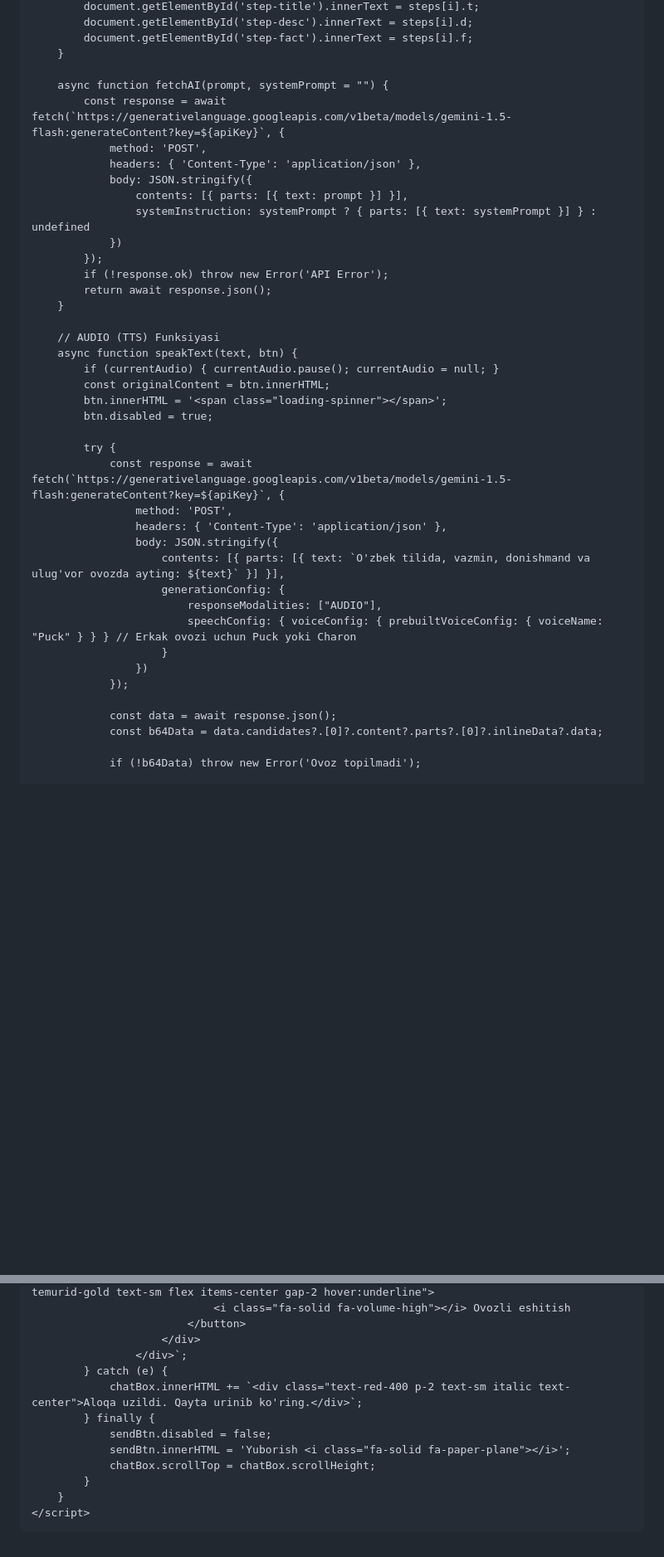
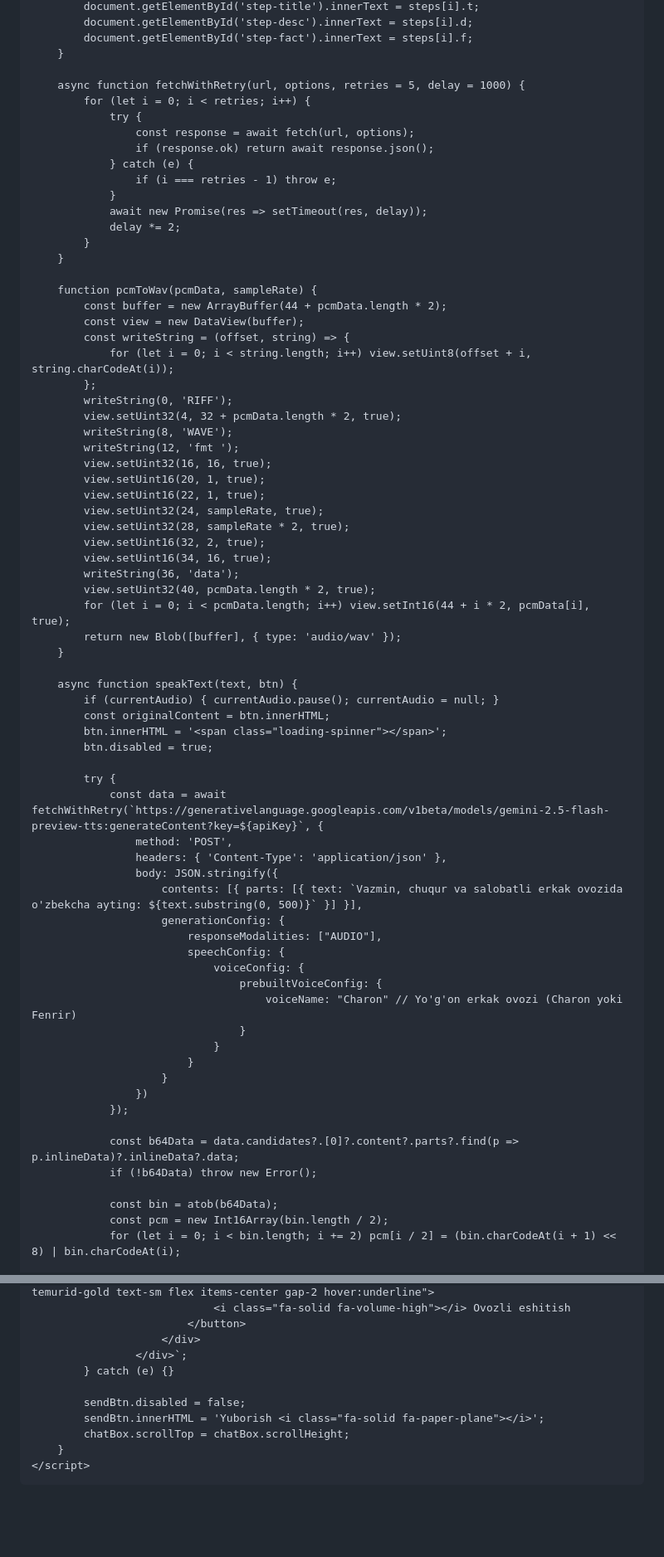
Before and after one commit to muxammadsodiq77/amir-temur-project, a Markdown page: README.md, 2 parts joined by grey strips. Shown at 83% size. Rendered like a GitHub page; blank space fills up the shorter version.

Commit message:
Update README with various improvements

```diff
--- a/README.md
+++ b/README.md
@@ -205,20 +211,42 @@
             document.getElementById('step-fact').innerText = steps[i].f;
         }
 
-        async function fetchAI(prompt, systemPrompt = "") {
-            const response = await fetch(`https://generativelanguage.googleapis.com/v1beta/models/gemini-1.5-flash:generateContent?key=${apiKey}`, {
-                method: 'POST',
-                headers: { 'Content-Type': 'application/json' },
-                body: JSON.stringify({
-                    contents: [{ parts: [{ text: prompt }] }],
-                    systemInstruction: systemPrompt ? { parts: [{ text: systemPrompt }] } : undefined
-                })
-            });
-            if (!response.ok) throw new Error('API Error');
-            return await response.json();
+        async function fetchWithRetry(url, options, retries = 5, delay = 1000) {
+            for (let i = 0; i < retries; i++) {
+                try {
+                    const response = await fetch(url, options);
+                    if (response.ok) return await response.json();
+                } catch (e) {
+                    if (i === retries - 1) throw e;
+                }
+                await new Promise(res => setTimeout(res, delay));
+                delay *= 2;
+            }
         }
 
-        // AUDIO (TTS) Funksiyasi
+        function pcmToWav(pcmData, sampleRate) {
+            const buffer = new ArrayBuffer(44 + pcmData.length * 2);
+            const view = new DataView(buffer);
+            const writeString = (offset, string) => {
+                for (let i = 0; i < string.length; i++) view.setUint8(offset + i, string.charCodeAt(i));
+            };
+            writeString(0, 'RIFF');
+            view.setUint32(4, 32 + pcmData.length * 2, true);
+            writeString(8, 'WAVE');
+            writeString(12, 'fmt ');
+            view.setUint32(16, 16, true);
+            view.setUint16(20, 1, true);
+            view.setUint16(22, 1, true);
+            view.setUint32(24, sampleRate, true);
+            view.setUint32(28, sampleRate * 2, true);
+            view.setUint16(32, 2, true);
+            view.setUint16(34, 16, true);
+            writeString(36, 'data');
+            view.setUint32(40, pcmData.length * 2, true);
+            for (let i = 0; i < pcmData.length; i++) view.setInt16(44 + i * 2, pcmData[i], true);
+            return new Blob([buffer], { type: 'audio/wav' });
+        }
+
         async function speakText(text, btn) {
             if (currentAudio) { currentAudio.pause(); currentAudio = null; }
             const originalContent = btn.innerHTML;
@@ -226,20 +254,28 @@
             btn.disabled = true;
 
             try {
-                const response = await fetch(`https://generativelanguage.googleapis.com/v1beta/models/gemini-1.5-flash:generateContent?key=${apiKey}`, {
+                const data = await fetchWithRetry(`https://generativelanguage.googleapis.com/v1beta/models/gemini-2.5-flash-preview-tts:generateContent?key=${apiKey}`, {
                     method: 'POST',
                     headers: { 'Content-Type': 'application/json' },
                     body: JSON.stringify({
-                        contents: [{ parts: [{ text: `O'zbek tilida, vazmin, donishmand va ulug'vor ovozda ayting: ${text}` }] }],
+                        contents: [{ parts: [{ text: `Vazmin, chuqur va salobatli erkak ovozida o'zbekcha ayting: ${text.substring(0, 500)}` }] }],
                         generationConfig: {
                             responseModalities: ["AUDIO"],
-                            speechConfig: { voiceConfig: { prebuiltVoiceConfig: { voiceName: "Puck" } } } // Erkak ovozi uchun Puck yoki Charon
+                            speechConfig: {
+                                voiceConfig: {
+                                    prebuiltVoiceConfig: {
+                                        voiceName: "Charon" // Yo'g'on erkak ovozi (Charon yoki Fenrir)
+                                    }
+                                }
+                            }
                         }
                     })
                 });
 
-                const data = await response.json();
-                const b64Data = data.candidates?.[0]?.content?.parts?.[0]?.inlineData?.data;
+                const b64Data = data.candidates?.[0]?.content?.parts?.find(p => p.inlineData)?.inlineData?.data;
+                if (!b64Data) throw new Error();
 
-                if (!b64Data) throw new Error('Ovoz topilmadi');
+                const bin = atob(b64Data);
+                const pcm = new Int16Array(bin.length / 2);
+                for (let i = 0; i < bin.length; i += 2) pcm[i / 2] = (bin.charCodeAt(i + 1) << 8) | bin.charCodeAt(i);
 
@@ -318,13 +383,11 @@
                             </button>
                         </div>
                     </div>`;
-            } catch (e) {
-                chatBox.innerHTML += `<div class="text-red-400 p-2 text-sm italic text-center">Aloqa uzildi. Qayta urinib ko'ring.</div>`;
-            } finally {
-                sendBtn.disabled = false;
-                sendBtn.innerHTML = 'Yuborish <i class="fa-solid fa-paper-plane"></i>';
-                chatBox.scrollTop = chatBox.scrollHeight;
-            }
+            } catch (e) {}
+
+            sendBtn.disabled = false;
+            sendBtn.innerHTML = 'Yuborish <i class="fa-solid fa-paper-plane"></i>';
+            chatBox.scrollTop = chatBox.scrollHeight;
         }
     </script>
 </body>
```
Also changed, not shown: other parts of README.md (+79 -44 lines).
